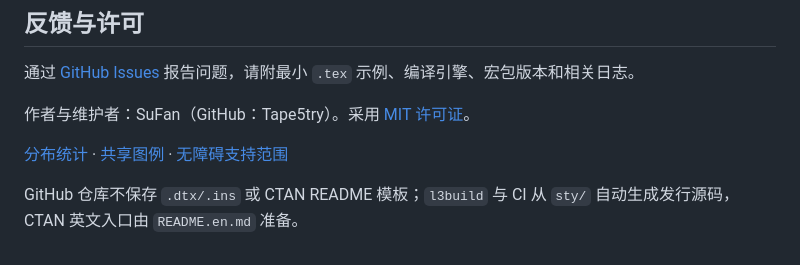
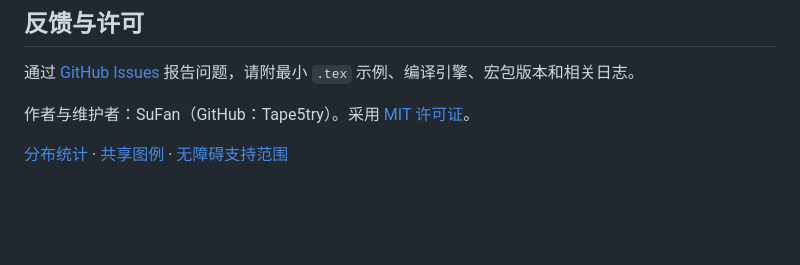
Before and after one commit to Tape5try/gradbars, a Markdown page: README.md, the part around the change. Drawn GitHub-style; blank space fills up the shorter version.

Commit message:
Remove packaging note from Chinese README

```diff
--- a/README.md
+++ b/README.md
@@ -197,5 +197,3 @@ l3build doc
 作者与维护者：SuFan（GitHub：Tape5try）。采用 [MIT 许可证](LICENSE)。
 
 [分布统计](docs/distributions.md) · [共享图例](docs/legends.md) · [无障碍支持范围](docs/accessibility.md)
-
-GitHub 仓库不保存 `.dtx/.ins` 或 CTAN README 模板；`l3build` 与 CI 从 `sty/` 自动生成发行源码，CTAN 英文入口由 `README.en.md` 准备。
```
